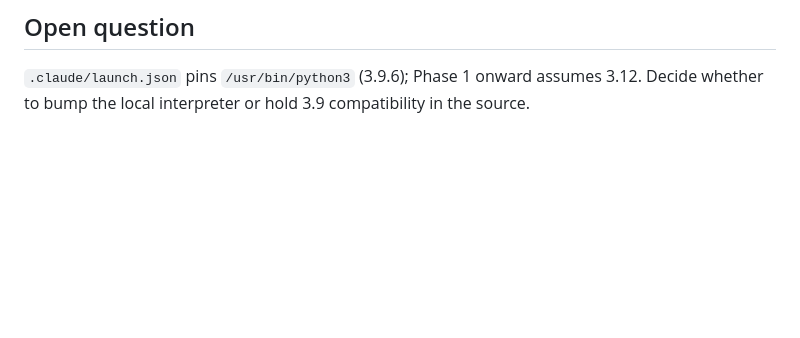
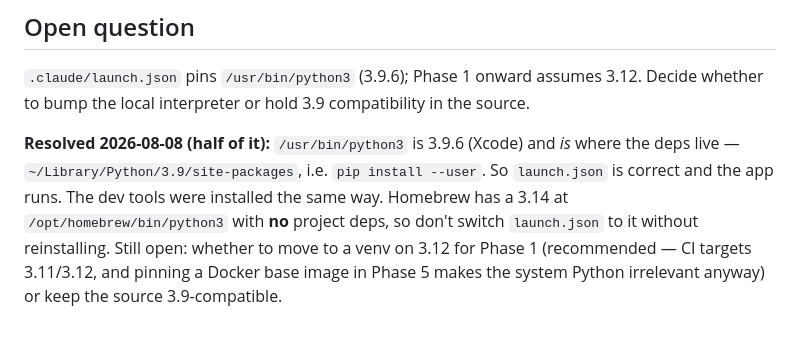
Before and after one commit to olisekw/jobmatch, a Markdown page: ROADMAP.md, the part around the change. Rendered like a GitHub page; blank space fills up the shorter version.

Commit message:
docs: record the interpreter finding in the roadmap open question
/usr/bin/python3 (3.9.6) is where requirements.txt is installed
(~/Library/Python/3.9, via pip --user), so launch.json is correct. The
Homebrew 3.14 has no project deps. The venv-vs-3.9-compat call is still open.

Co-Authored-By: Claude Opus 5 <noreply@anthropic.com>

```diff
--- a/ROADMAP.md
+++ b/ROADMAP.md
@@ -211,3 +211,11 @@ most interesting decision in the codebase and it's genuinely yours.
 
 `.claude/launch.json` pins `/usr/bin/python3` (3.9.6); Phase 1 onward assumes 3.12. Decide
 whether to bump the local interpreter or hold 3.9 compatibility in the source.
+
+**Resolved 2026-08-08 (half of it):** `/usr/bin/python3` is 3.9.6 (Xcode) and *is* where the
+deps live — `~/Library/Python/3.9/site-packages`, i.e. `pip install --user`. So `launch.json`
+is correct and the app runs. The dev tools were installed the same way. Homebrew has a 3.14 at
+`/opt/homebrew/bin/python3` with **no** project deps, so don't switch `launch.json` to it
+without reinstalling. Still open: whether to move to a venv on 3.12 for Phase 1 (recommended —
+CI targets 3.11/3.12, and pinning a Docker base image in Phase 5 makes the system Python
+irrelevant anyway) or keep the source 3.9-compatible.
```
